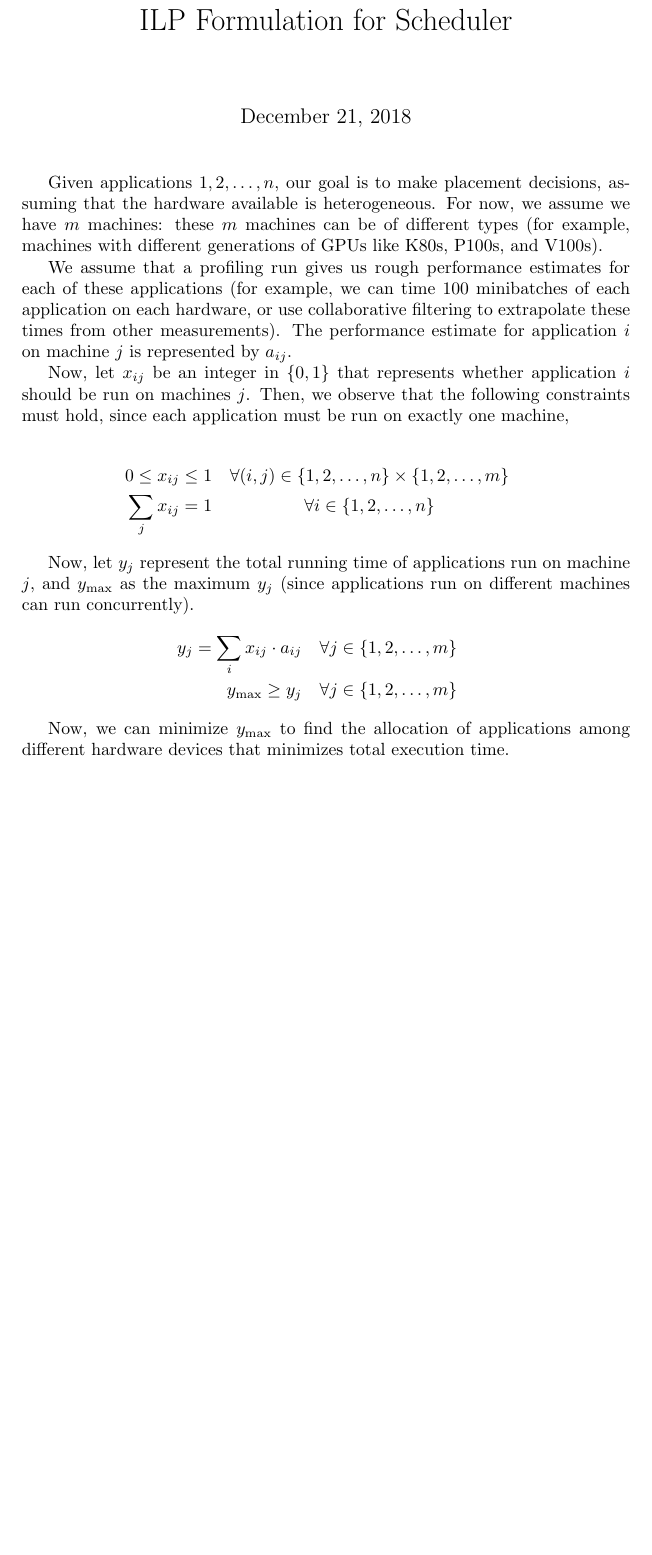
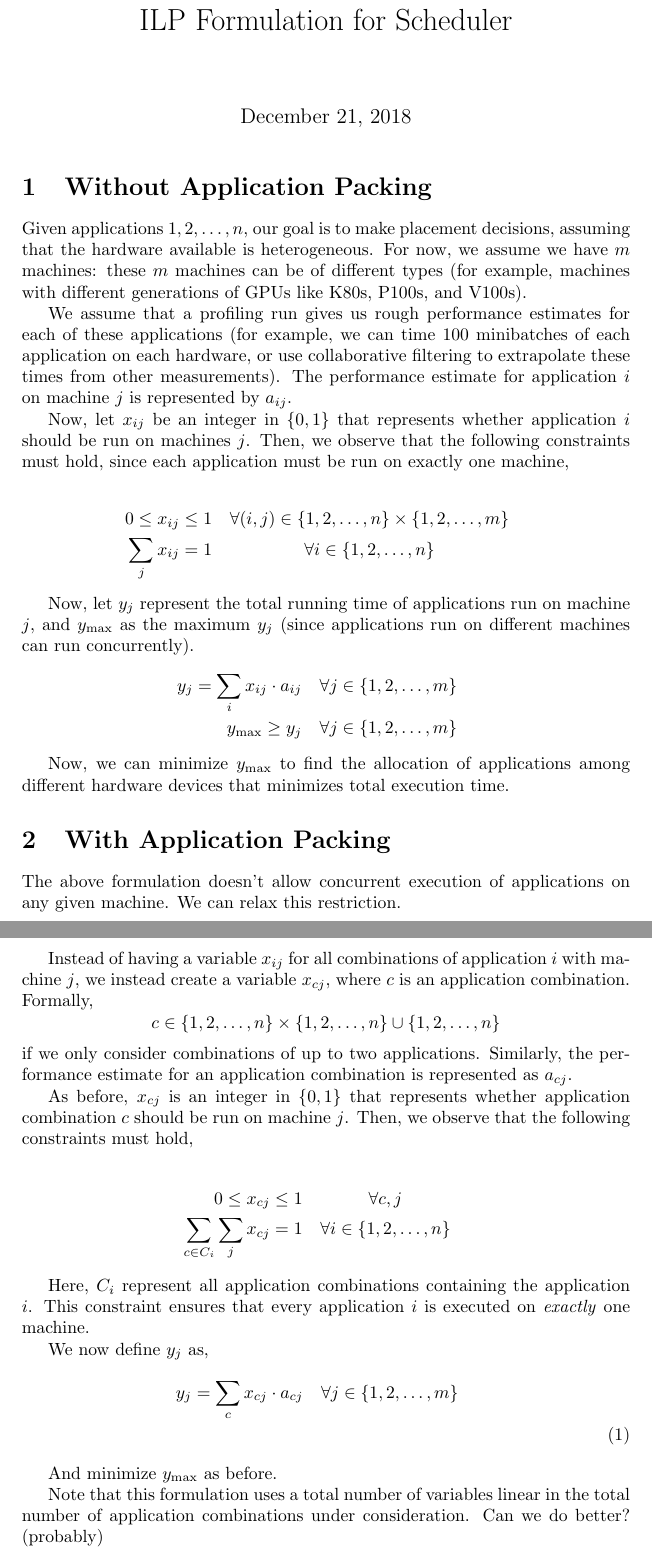
Before and after one commit to stanford-futuredata/gavel, a LaTeX document (docs/scheduler/scheduler.tex): part of the page before the commit and two parts of pages 1 and 2 of 2 after it, the two joined at a grey line, cut so that both start at the same text, the shorter picture padded with empty space. Compiled offline with pdfLaTeX.

Commit message:
Scheduler formulation which accounts for concurrent execution of applications

```diff
--- a/docs/scheduler/scheduler.tex
+++ b/docs/scheduler/scheduler.tex
@@ -7,6 +7,7 @@
 
 \maketitle
 
+\section{Without Application Packing}
 Given applications $1, 2, \ldots, n$, our goal is to make placement
 decisions, assuming that the hardware available is heterogeneous. For now, we
 assume we have $m$ machines: these $m$ machines can be of different types (for
@@ -38,4 +39,40 @@ y_{\text{max}} \geq y_j & \forall j \in \{1, 2, \ldots, m\} \nonumber
 Now, we can minimize $y_{\text{max}}$ to find the allocation of applications
 among different hardware devices that minimizes total execution time.
 
+\section{With Application Packing}
+The above formulation doesn't allow concurrent execution of applications
+on any given machine. We can relax this restriction.
+
+Instead of having a variable $x_{ij}$ for all combinations of application $i$
+with machine $j$, we instead create a variable $x_{cj}$,
+where $c$ is an application combination. Formally,
+$$c \in \{1, 2, \ldots, n\} \times \{1, 2, \ldots, n\} \cup \{1, 2, \ldots, n\}$$
+if we only consider combinations of up to two applications.
+Similarly, the performance estimate for an application combination is represented
+as $a_{cj}$.
+
+As before, $x_{cj}$ is an integer in $\{0, 1\}$ that represents whether
+application combination $c$ should be run on machine $j$. Then, we observe that
+the following constraints must hold,
+
+\begin{eqnarray}
+0 \leq x_{cj} \leq 1 & \forall c,j \nonumber \\
+\sum_{c \in C_i} \sum_j x_{cj} = 1 & \forall i \in \{1, 2, \ldots, n\} \nonumber
+\end{eqnarray}
+
+Here, $C_i$ represent all application combinations containing the application $i$.
+This constraint ensures that every application $i$ is executed on \emph{exactly}
+one machine.
+
+We now define $y_j$ as,
+\begin{eqnarray}
+y_j = \sum_c x_{cj} \cdot a_{cj} & \forall j \in \{1, 2, \ldots, m\} \nonumber \\
+\end{eqnarray}
+
+And minimize $y_{\text{max}}$ as before.
+
+Note that this formulation uses a total number of variables
+linear in the total number of application combinations
+under consideration. Can we do better? (probably)
+
 \end{document}
```
